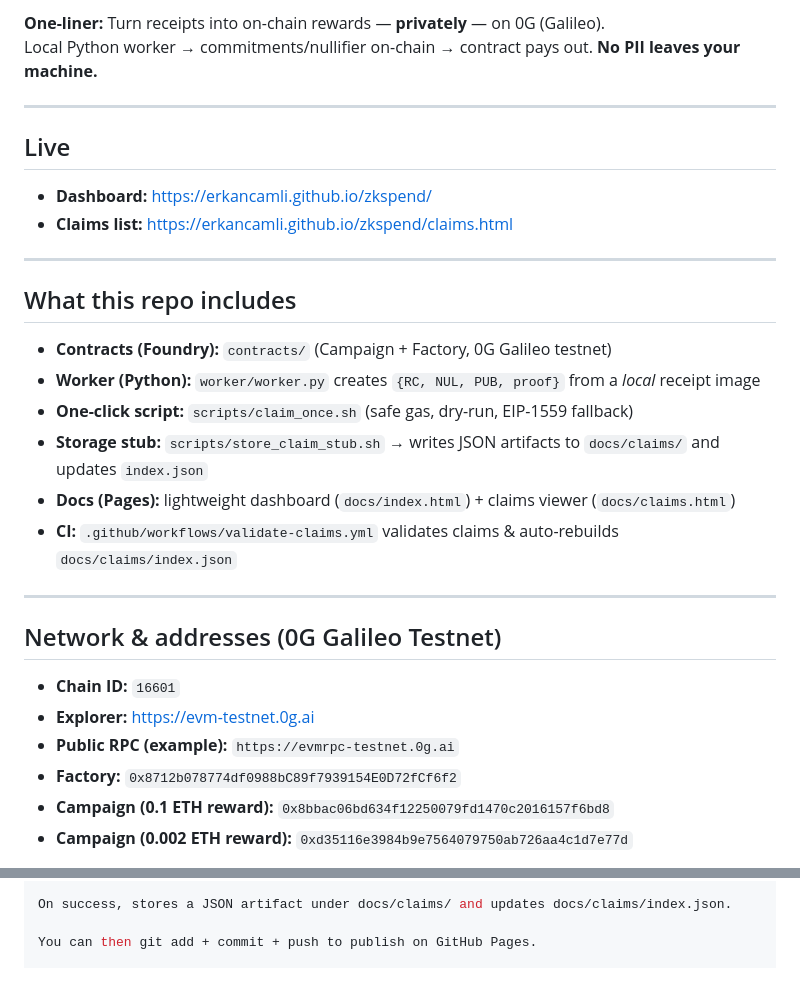
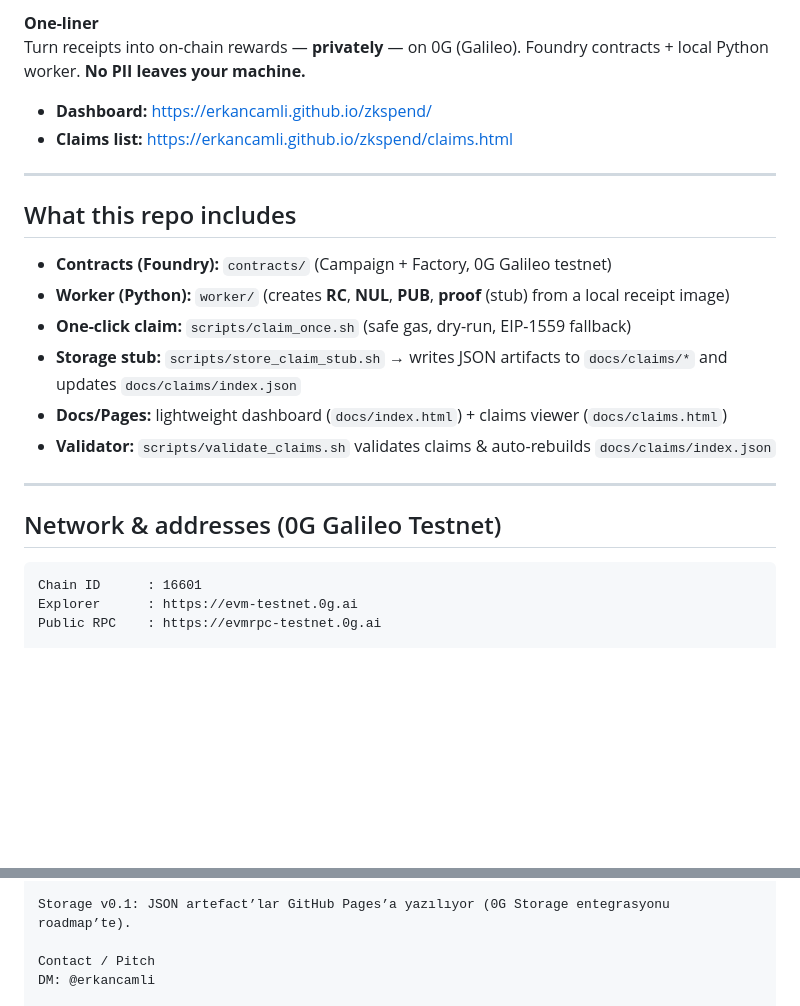
Before and after one commit to erkancamli/zkspend, a Markdown page: README.md, 2 parts joined by grey strips. Drawn GitHub-style; blank space fills up the shorter version.

````diff
--- a/README.md
+++ b/README.md
@@ -6,10 +5,6 @@
 
-**One-liner:** Turn receipts into on-chain rewards — **privately** — on 0G (Galileo).
-Local Python worker → commitments/nullifier on-chain → contract pays out. **No PII leaves your machine.**
-
----
-
-## Live
+**One-liner**
+Turn receipts into on-chain rewards — **privately** — on 0G (Galileo). Foundry contracts + local Python worker. **No PII leaves your machine.**
 
 - **Dashboard:** https://erkancamli.github.io/zkspend/
 - **Claims list:** https://erkancamli.github.io/zkspend/claims.html
@@ -19,20 +14,18 @@ Local Python worker → commitments/nullifier on-chain → contract pays out. **
 ## What this repo includes
 
 - **Contracts (Foundry):** `contracts/` (Campaign + Factory, 0G Galileo testnet)
-- **Worker (Python):** `worker/worker.py` creates `{RC, NUL, PUB, proof}` from a *local* receipt image
-- **One-click script:** `scripts/claim_once.sh` (safe gas, dry-run, EIP-1559 fallback)
-- **Storage stub:** `scripts/store_claim_stub.sh` → writes JSON artifacts to `docs/claims/` and updates `index.json`
-- **Docs (Pages):** lightweight dashboard (`docs/index.html`) + claims viewer (`docs/claims.html`)
-- **CI:** `.github/workflows/validate-claims.yml` validates claims & auto-rebuilds `docs/claims/index.json`
+- **Worker (Python):** `worker/` (creates **RC**, **NUL**, **PUB**, **proof** (stub) from a local receipt image)
+- **One-click claim:** `scripts/claim_once.sh` (safe gas, dry-run, EIP-1559 fallback)
+- **Storage stub:** `scripts/store_claim_stub.sh` → writes JSON artifacts to `docs/claims/*` and updates `docs/claims/index.json`
+- **Docs/Pages:** lightweight dashboard (`docs/index.html`) + claims viewer (`docs/claims.html`)
+- **Validator:** `scripts/validate_claims.sh` validates claims & auto-rebuilds `docs/claims/index.json`
 
 ---
 
 ## Network & addresses (0G Galileo Testnet)
 
-- **Chain ID:** `16601`
-- **Explorer:** https://evm-testnet.0g.ai
-- **Public RPC (example):** `https://evmrpc-testnet.0g.ai`
-- **Factory:** `0x8712b078774df0988bC89f7939154E0D72fCf6f2`
-- **Campaign (0.1 ETH reward):** `0x8bbac06bd634f12250079fd1470c2016157f6bd8`
-- **Campaign (0.002 ETH reward):** `0xd35116e3984b9e7564079750ab726aa4c1d7e77d`
+```text
+Chain ID      : 16601
+Explorer      : https://evm-testnet.0g.ai
+Public RPC    : https://evmrpc-testnet.0g.ai
 
@@ -67,5 +129,6 @@ Script dry-runs the call; if ok, submits on-chain tx to the Campaign.
 
-On success, stores a JSON artifact under docs/claims/ and updates docs/claims/index.json.
+Storage v0.1: JSON artefact’lar GitHub Pages’a yazılıyor (0G Storage entegrasyonu roadmap’te).
 
-You can then git add + commit + push to publish on GitHub Pages.
+Contact / Pitch
+DM: @erkancamli
 
````
Also changed, not shown: other parts of README.md (+91 -123 lines).
